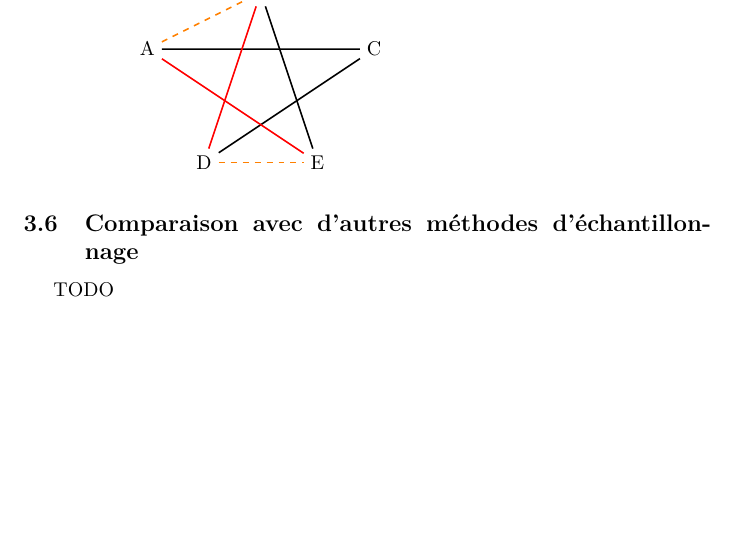
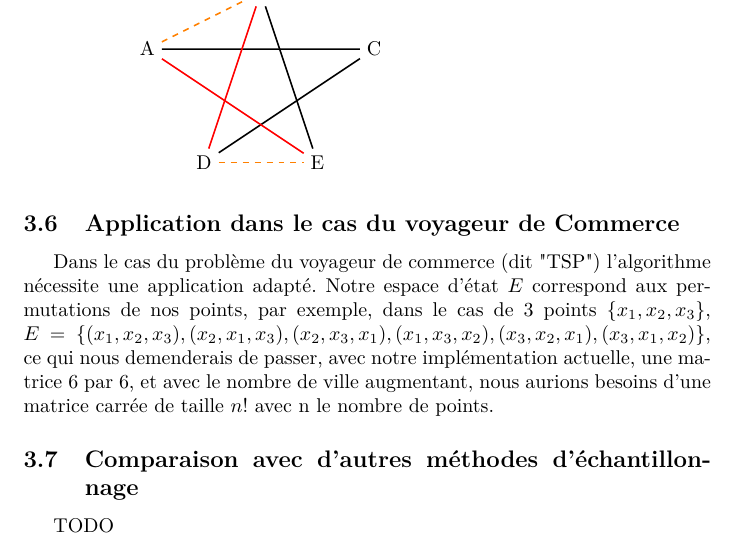
Before and after one commit to CorentinVaillant/ProjetMath-HastingMetropolis, a LaTeX document (Algorithme_Hasting_Metropolis_-_Probleme_du_voyageur_de_commerce_-_LeBer_Perrotino_Vaillant_Bernard.tex): part of page 24 of 34, cut so that both start at the same text, the shorter picture padded with empty space. Compiled offline with pdfLaTeX.

Commit message:
a commencé a rédiger

```diff
--- a/Algorithme_Hasting_Metropolis_-_Probleme_du_voyageur_de_commerce_-_LeBer_Perrotino_Vaillant_Bernard.tex
+++ b/Algorithme_Hasting_Metropolis_-_Probleme_du_voyageur_de_commerce_-_LeBer_Perrotino_Vaillant_Bernard.tex
@@ -872,6 +872,13 @@ TODO \\
     \draw[red, thick] (A) -- (E);
 \end{tikzpicture}
 
+\subsection{Application dans le cas du voyageur de Commerce}
+
+Dans le cas du problème du voyageur de commerce (dit "TSP") l'algorithme nécessite une application adapté.
+Notre espace d'état $E$ correspond aux permutations de nos points, par exemple, dans le cas de 3 points $\{x_1,x_2,x_3\}$, $
+E = \{(x_1,x_2,x_3), (x_2,x_1,x_3), (x_2,x_3,x_1), (x_1,x_3,x_2), (x_3,x_2,x_1), (x_3,x_1,x_2)\}$,
+ce qui nous demenderais de passer, avec notre implémentation actuelle, une matrice $6$ par $6$, et avec le nombre de ville augmentant, nous aurions besoins d'une matrice carrée de taille $n!$ avec n le nombre de points.
+
 
 % On va sûrement modéliser HM avec Godot (si on est chauds) ou en Python 3 (on peut refaire l'algo de cette vidéo où les sources sont en description \url{https://papyrus.bib.umontreal.ca/xmlui/bitstream/handle/1866/6231/Mireuta_Matei_2011_memoire.pdf}).
 % L'objectif ici est de parler de NOTRE implémentation surtout je pense, ça sera la majeure partie de l'oral.
```
Also changed, not shown: Algorithme_Hasting_Metropolis_-_Probleme_du_voyageur_de_commerce_-_LeBer_Perrotino_Vaillant_Bernard.pdf.
